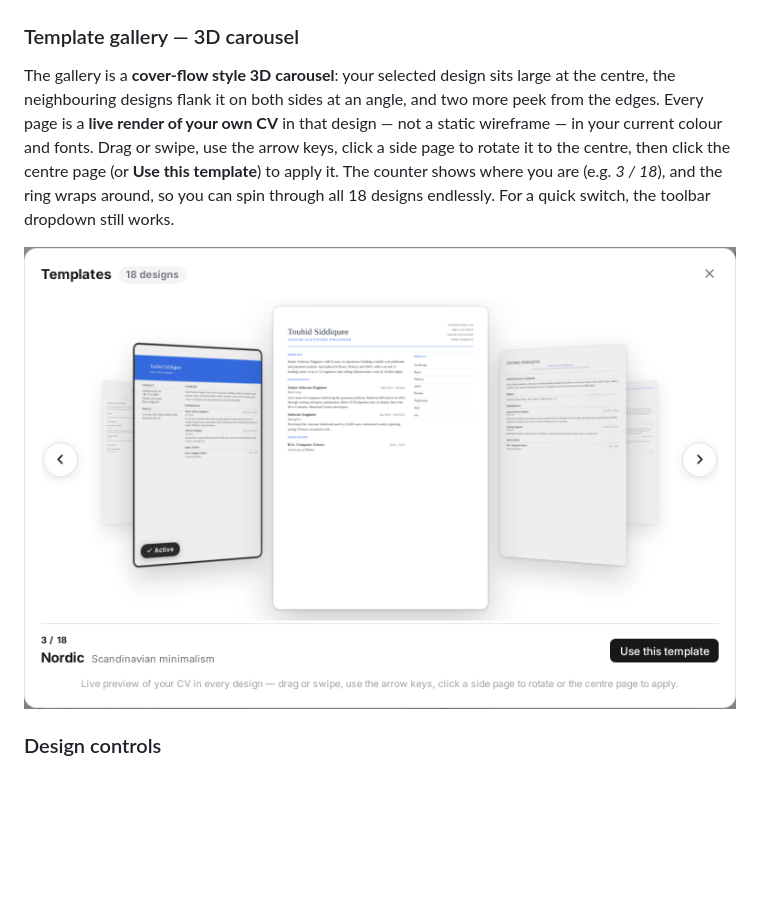
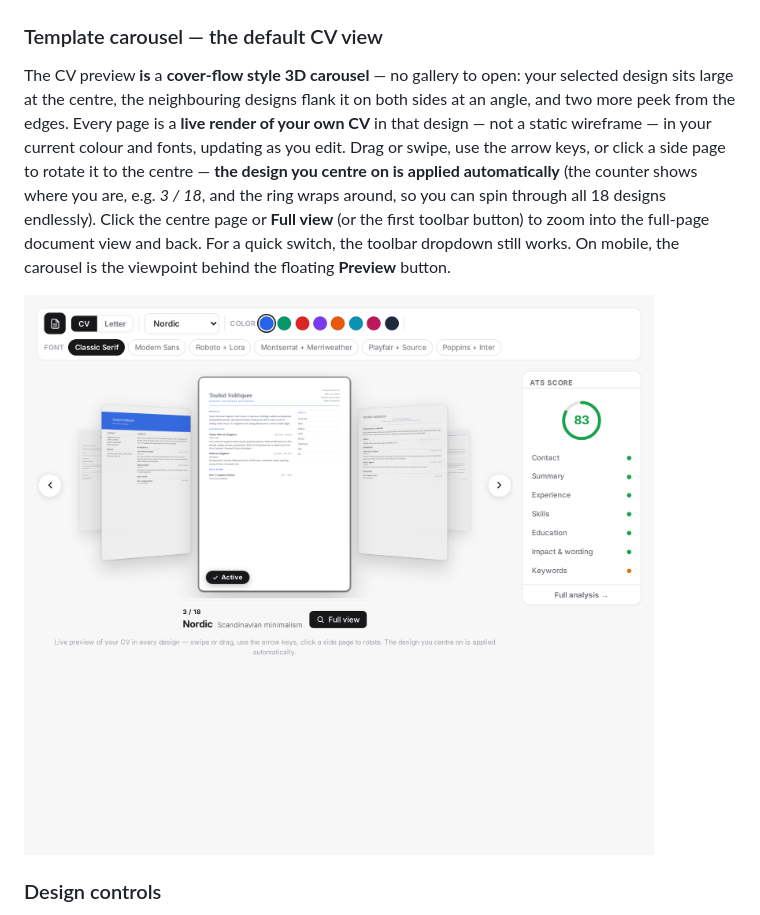
Before and after one commit to touhidsiddiqueeraj-bit/CV-Genie, a Markdown page: README.md, the part around one of its changes. GitHub-like rendering; pictures changed too: docs/images/gallery.png; blank space fills up the shorter version.

```diff
--- a/README.md
+++ b/README.md
@@ -102,7 +102,7 @@ Toggle **CV / Letter** above the preview to switch documents; exports (PDF, RTF,
 
 ![Cover letter](docs/images/letter.png)
 
-### Template gallery — 3D carousel
+### Template carousel — the default CV view
 
-The gallery is a **cover-flow style 3D carousel**: your selected design sits large at the centre, the neighbouring designs flank it on both sides at an angle, and two more peek from the edges. Every page is a **live render of your own CV** in that design — not a static wireframe — in your current colour and fonts. Drag or swipe, use the arrow keys, click a side page to rotate it to the centre, then click the centre page (or **Use this template**) to apply it. The counter shows where you are (e.g. *3 / 18*), and the ring wraps around, so you can spin through all 18 designs endlessly. For a quick switch, the toolbar dropdown still works.
+The CV preview **is** a **cover-flow style 3D carousel** — no gallery to open: your selected design sits large at the centre, the neighbouring designs flank it on both sides at an angle, and two more peek from the edges. Every page is a **live render of your own CV** in that design — not a static wireframe — in your current colour and fonts, updating as you edit. Drag or swipe, use the arrow keys, or click a side page to rotate it to the centre — **the design you centre on is applied automatically** (the counter shows where you are, e.g. *3 / 18*, and the ring wraps around, so you can spin through all 18 designs endlessly). Click the centre page or **Full view** (or the first toolbar button) to zoom into the full-page document view and back. For a quick switch, the toolbar dropdown still works. On mobile, the carousel is the viewpoint behind the floating **Preview** button.
 
```
Also changed, not shown: other parts of README.md (+1 -1 lines), docs/images/hero-dark.png, docs/images/hero-light.png, docs/images/mobile-edit.png, docs/images/mobile-preview.png, 4 other files.
